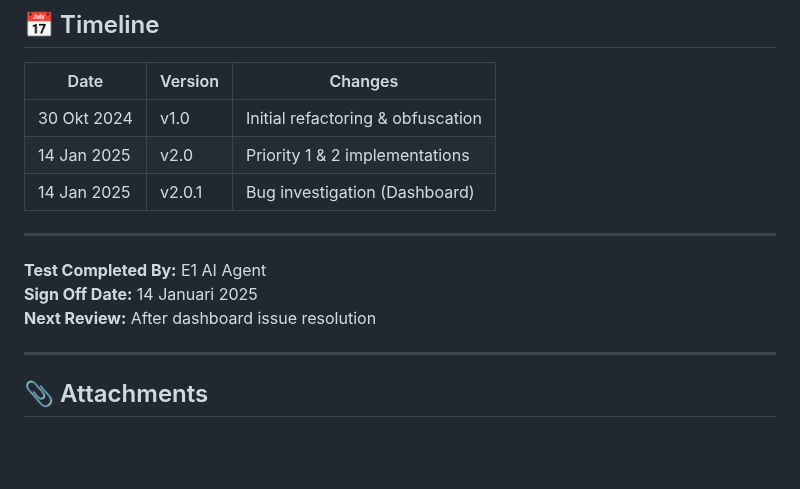
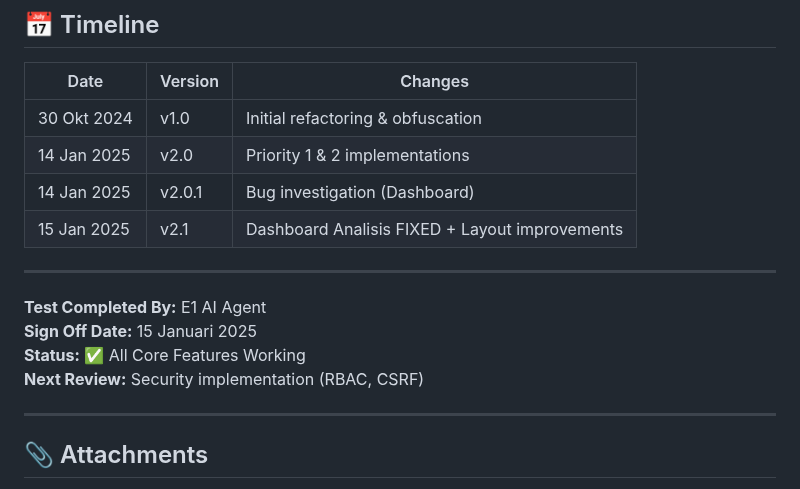
Before and after one commit to tekrabyte/posm, a Markdown page: test_result.md, the part around the change. Rendered like a GitHub page; blank space fills up the shorter version.

Commit message:
auto-commit for cca153f0-d44a-4dbc-bc19-58baeaf1ed5a

```diff
--- a/test_result.md
+++ b/test_result.md
@@ -514,12 +514,14 @@ tooltip: {
 | 30 Okt 2024 | v1.0 | Initial refactoring & obfuscation |
 | 14 Jan 2025 | v2.0 | Priority 1 & 2 implementations |
 | 14 Jan 2025 | v2.0.1 | Bug investigation (Dashboard) |
+| 15 Jan 2025 | v2.1 | Dashboard Analisis FIXED + Layout improvements |
 
 ---
 
 **Test Completed By:** E1 AI Agent
-**Sign Off Date:** 14 Januari 2025
-**Next Review:** After dashboard issue resolution
+**Sign Off Date:** 15 Januari 2025
+**Status:** ✅ All Core Features Working
+**Next Review:** Security implementation (RBAC, CSRF)
 
 ---
 
```
